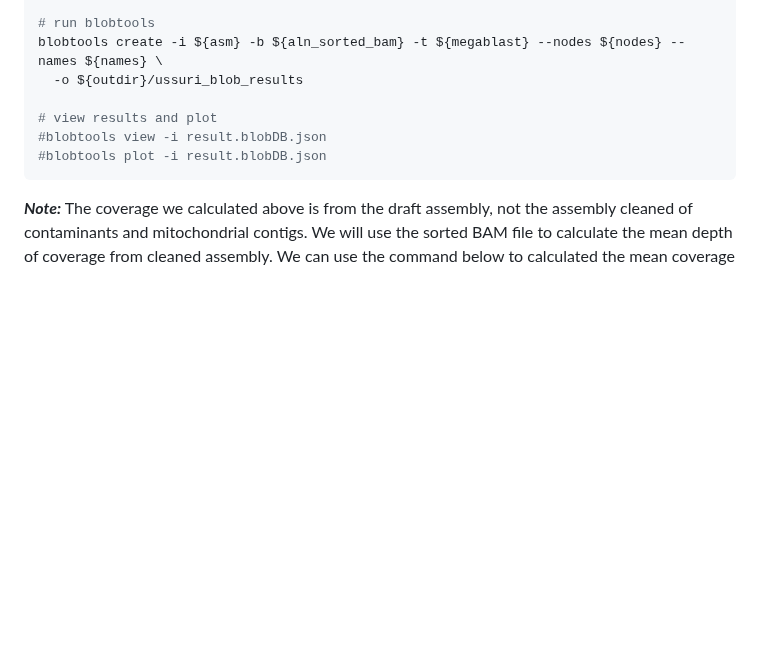
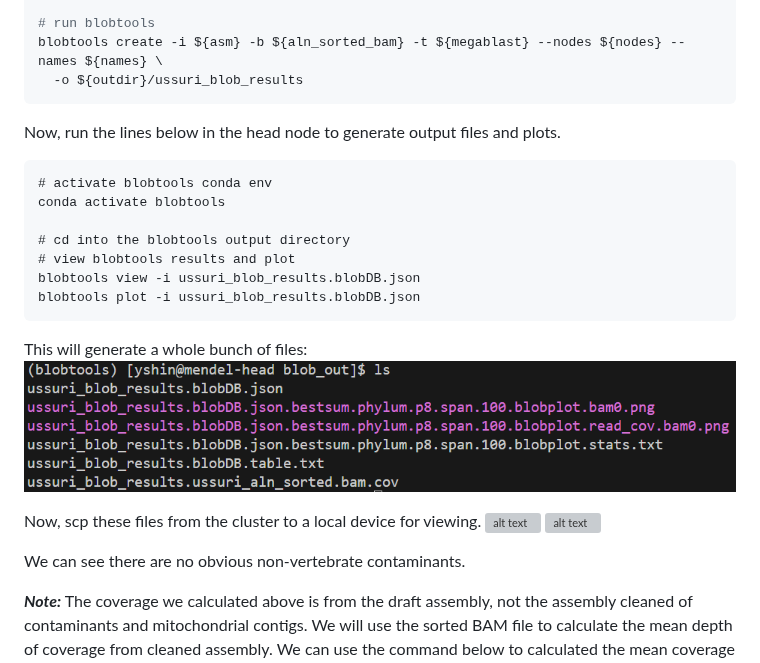
Before and after one commit to yucheols/Gloydius_ussuriensis_genome_assembly, a Markdown page: doc.md, the part around one of its changes. Drawn GitHub-style; pictures changed too: etc/blobtools.PNG (added); blank space fills up the shorter version; grey boxes are pictures that could not be loaded.

````diff
--- a/doc.md
+++ b/doc.md
@@ -383,11 +328,26 @@ outdir=/home/yshin/mendel-nas1/snake_genome_ass/G_ussuriensis_Chromo/genome_clea
 # run blobtools
 blobtools create -i ${asm} -b ${aln_sorted_bam} -t ${megablast} --nodes ${nodes} --names ${names} \
   -o ${outdir}/ussuri_blob_results
+```
 
-# view results and plot
-#blobtools view -i result.blobDB.json
-#blobtools plot -i result.blobDB.json
+Now, run the lines below in the head node to generate output files and plots.
 ```
+# activate blobtools conda env
+conda activate blobtools
+
+# cd into the blobtools output directory
+# view blobtools results and plot
+blobtools view -i ussuri_blob_results.blobDB.json
+blobtools plot -i ussuri_blob_results.blobDB.json
+```
+This will generate a whole bunch of files:
+![alt text](etc/blobtools.PNG)
+
+Now, scp these files from the cluster to a local device for viewing.
+![alt text](outfiles/blob_out/ussuri_blob_results.blobDB.json.bestsum.phylum.p8.span.100.blobplot.bam0.png)
+![alt text](outfiles/blob_out/ussuri_blob_results.blobDB.json.bestsum.phylum.p8.span.100.blobplot.read_cov.bam0.png)
+
+We can see there are no obvious non-vertebrate contaminants.
 
 __*Note:*__ The coverage we calculated above is from the draft assembly, not the assembly cleaned of contaminants and mitochondrial contigs. We will use the sorted BAM file to calculate the mean depth of coverage from cleaned assembly. We can use the command below to calculated the mean coverage per bp (it's probably a better idea to submit this as a job):
 ```txt
````
Also changed, not shown: other parts of doc.md (+1 -56 lines), 1 other file.
